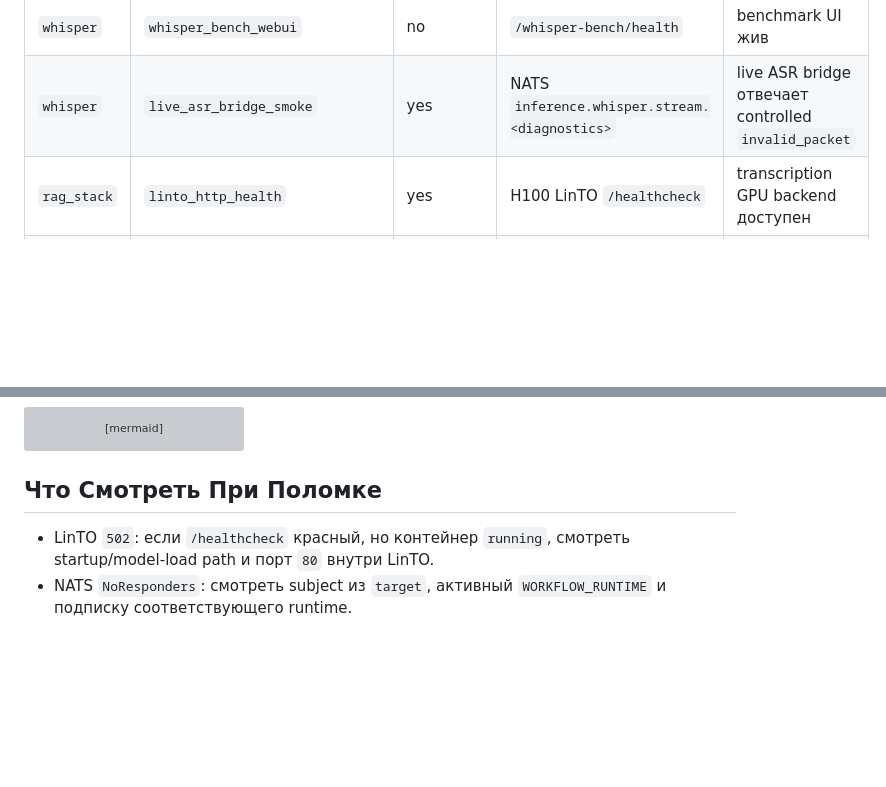
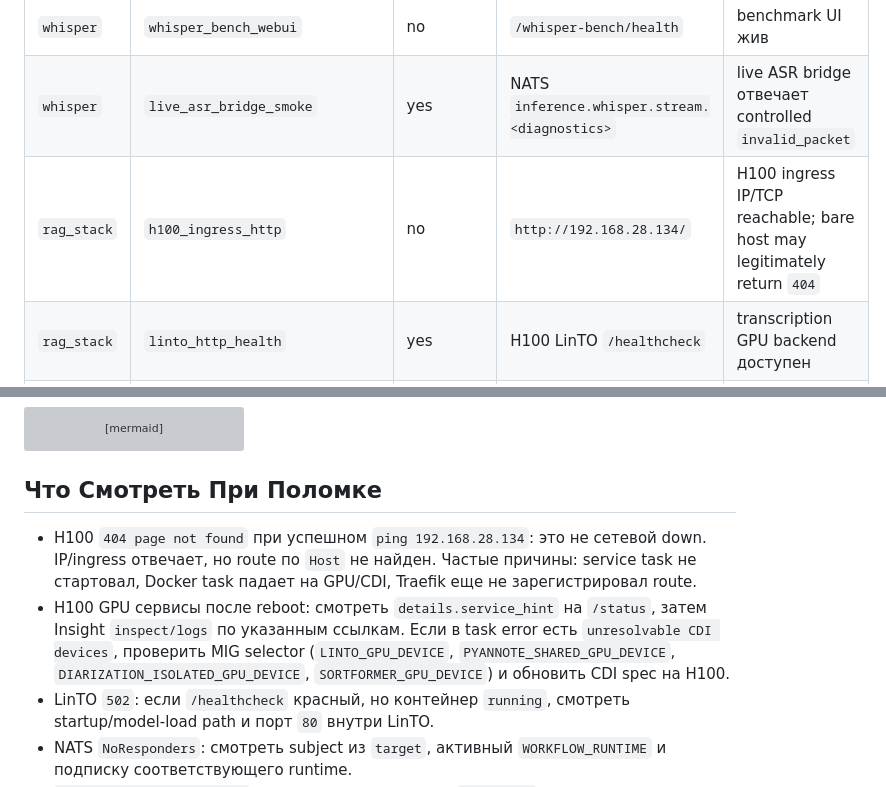
Before and after one commit to komaroffsergei/webrtc-komaroff, a Markdown page: DOCS/DIAGNOSTICS.md, 2 parts joined by grey strips. Rendered like a GitHub page; blank space fills up the shorter version; grey boxes are pictures that could not be loaded.

Commit message:
Document H100 status diagnostics

```diff
--- a/DOCS/DIAGNOSTICS.md
+++ b/DOCS/DIAGNOSTICS.md
@@ -65,6 +65,7 @@ LinTO HTTP smoke отправляет `Accept: application/json`. Это важ
 | `whisper` | `whisper_staged_webui` | no | `/whisper-staged/health` | staged profiler жив |
 | `whisper` | `whisper_bench_webui` | no | `/whisper-bench/health` | benchmark UI жив |
 | `whisper` | `live_asr_bridge_smoke` | yes | NATS `inference.whisper.stream.<diagnostics>` | live ASR bridge отвечает controlled `invalid_packet` |
+| `rag_stack` | `h100_ingress_http` | no | `http://192.168.28.134/` | H100 ingress IP/TCP reachable; bare host may legitimately return `404` |
 | `rag_stack` | `linto_http_health` | yes | H100 LinTO `/healthcheck` | transcription GPU backend доступен |
 | `rag_stack` | `linto_transcribe_smoke` | yes | H100 LinTO `/transcribe` | short WAV реально проходит ASR HTTP boundary |
 | `rag_stack` | `pyannote_shared_health` | yes | H100 pyannote shared `/healthz` | основной diarization backend доступен |
@@ -328,6 +329,8 @@ flowchart LR
 
 ## Что Смотреть При Поломке
 
+- H100 `404 page not found` при успешном `ping 192.168.28.134`: это не сетевой down. IP/ingress отвечает, но route по `Host` не найден. Частые причины: service task не стартовал, Docker task падает на GPU/CDI, Traefik еще не зарегистрировал route.
+- H100 GPU сервисы после reboot: смотреть `details.service_hint` на `/status`, затем Insight `inspect/logs` по указанным ссылкам. Если в task error есть `unresolvable CDI devices`, проверить MIG selector (`LINTO_GPU_DEVICE`, `PYANNOTE_SHARED_GPU_DEVICE`, `DIARIZATION_ISOLATED_GPU_DEVICE`, `SORTFORMER_GPU_DEVICE`) и обновить CDI spec на H100.
 - LinTO `502`: если `/healthcheck` красный, но контейнер `running`, смотреть startup/model-load path и порт `80` внутри LinTO.
 - NATS `NoResponders`: смотреть subject из `target`, активный `WORKFLOW_RUNTIME` и подписку соответствующего runtime.
 - `agent history / Postgres` красный: NATS дошел до `src_agent`, но DB/history boundary не отвечает.
```
